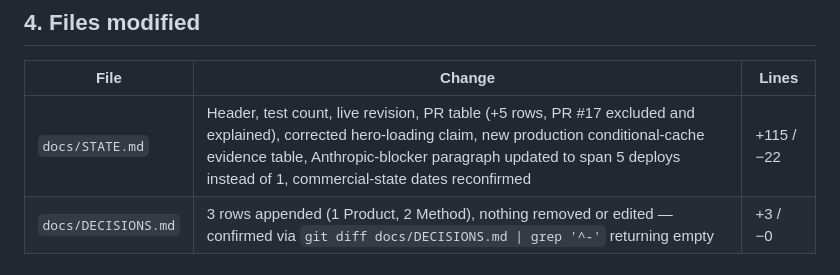
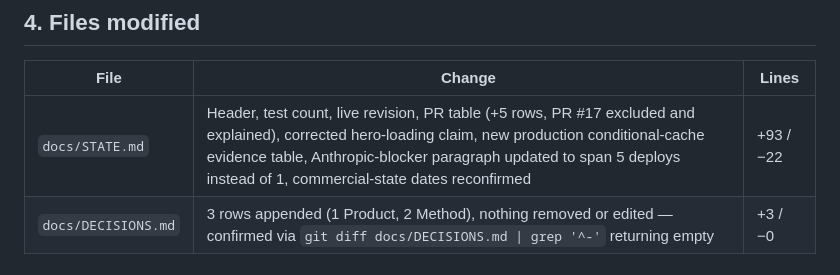
Before and after one commit to Wil97490/thewallsol, a Markdown page: docs/reports/REPORT-016-refresh-state-decisions.md, the part around the change. GitHub-like rendering.

```diff
--- a/docs/reports/REPORT-016-refresh-state-decisions.md
+++ b/docs/reports/REPORT-016-refresh-state-decisions.md
@@ -46,7 +46,7 @@ in `STATE.md` as superseded, not touched, not closed, not merged.
 
 | File | Change | Lines |
 |---|---|---|
-| `docs/STATE.md` | Header, test count, live revision, PR table (+5 rows, PR #17 excluded and explained), corrected hero-loading claim, new production conditional-cache evidence table, Anthropic-blocker paragraph updated to span 5 deploys instead of 1, commercial-state dates reconfirmed | +115 / −22 |
+| `docs/STATE.md` | Header, test count, live revision, PR table (+5 rows, PR #17 excluded and explained), corrected hero-loading claim, new production conditional-cache evidence table, Anthropic-blocker paragraph updated to span 5 deploys instead of 1, commercial-state dates reconfirmed | +93 / −22 |
 | `docs/DECISIONS.md` | 3 rows appended (1 Product, 2 Method), nothing removed or edited — confirmed via `git diff docs/DECISIONS.md \| grep '^-'` returning empty | +3 / −0 |
 
 ## 5. Tests executed
```
Also changed, not shown: docs/STATE.md (+1 -1 lines).
